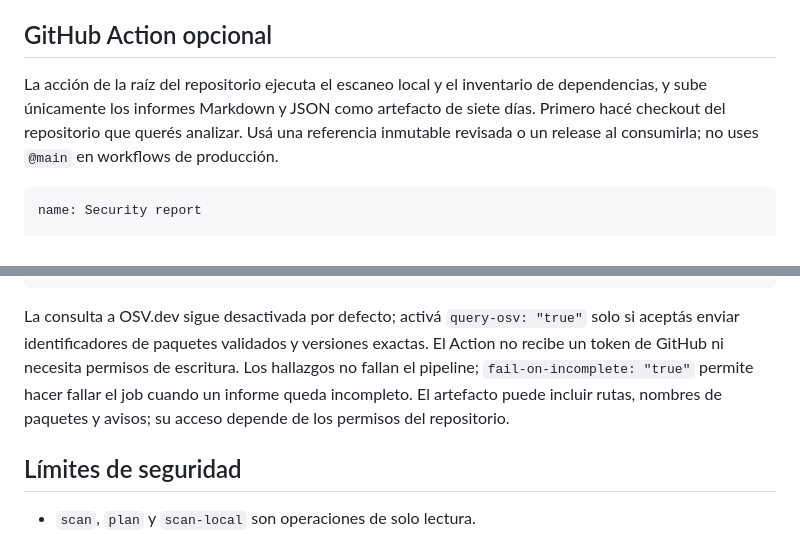
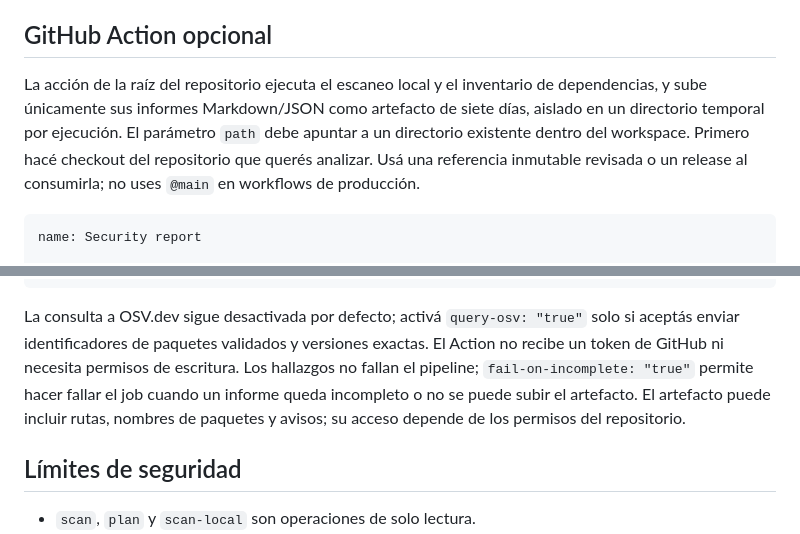
Before and after one commit to Lucioelpro22/github-security-agent, a Markdown page: README.md, 2 parts joined by grey strips. Drawn GitHub-style.

Commit message:
docs: clarify action path and strict upload behavior

````diff
--- a/README.md
+++ b/README.md
@@ -44,7 +44,7 @@ La consulta envía únicamente nombre, ecosistema y versión exacta de cada depe
 
 ## GitHub Action opcional
 
-La acción de la raíz del repositorio ejecuta el escaneo local y el inventario de dependencias, y sube únicamente los informes Markdown y JSON como artefacto de siete días. Primero hacé checkout del repositorio que querés analizar. Usá una referencia inmutable revisada o un release al consumirla; no uses `@main` en workflows de producción.
+La acción de la raíz del repositorio ejecuta el escaneo local y el inventario de dependencias, y sube únicamente sus informes Markdown/JSON como artefacto de siete días, aislado en un directorio temporal por ejecución. El parámetro `path` debe apuntar a un directorio existente dentro del workspace. Primero hacé checkout del repositorio que querés analizar. Usá una referencia inmutable revisada o un release al consumirla; no uses `@main` en workflows de producción.
 
 ```yaml
 name: Security report
@@ -71,7 +71,7 @@ jobs:
           fail-on-incomplete: "false"
 ```
 
-La consulta a OSV.dev sigue desactivada por defecto; activá `query-osv: "true"` solo si aceptás enviar identificadores de paquetes validados y versiones exactas. El Action no recibe un token de GitHub ni necesita permisos de escritura. Los hallazgos no fallan el pipeline; `fail-on-incomplete: "true"` permite hacer fallar el job cuando un informe queda incompleto. El artefacto puede incluir rutas, nombres de paquetes y avisos; su acceso depende de los permisos del repositorio.
+La consulta a OSV.dev sigue desactivada por defecto; activá `query-osv: "true"` solo si aceptás enviar identificadores de paquetes validados y versiones exactas. El Action no recibe un token de GitHub ni necesita permisos de escritura. Los hallazgos no fallan el pipeline; `fail-on-incomplete: "true"` permite hacer fallar el job cuando un informe queda incompleto o no se puede subir el artefacto. El artefacto puede incluir rutas, nombres de paquetes y avisos; su acceso depende de los permisos del repositorio.
 
 ## Límites de seguridad
 
````
